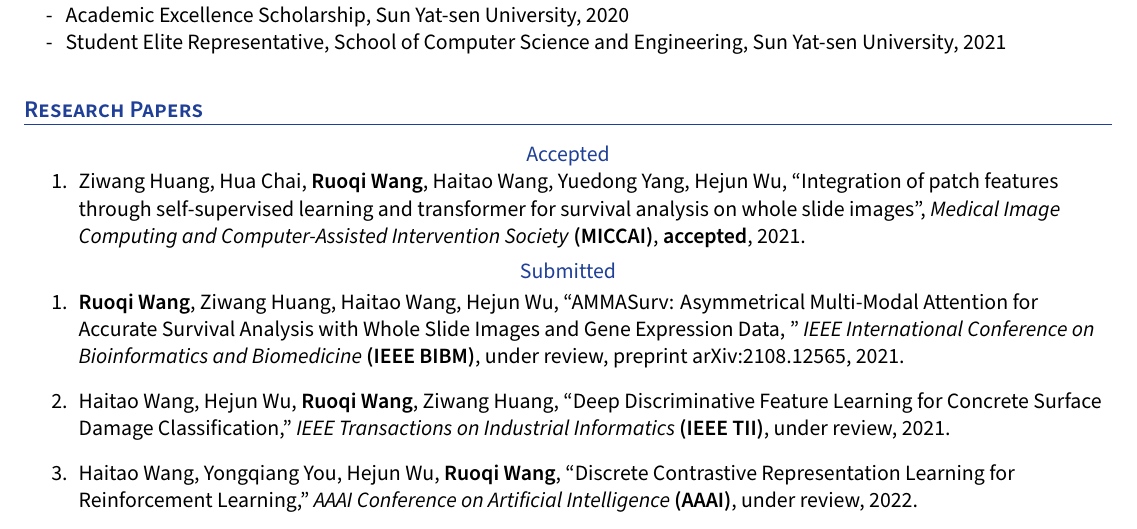
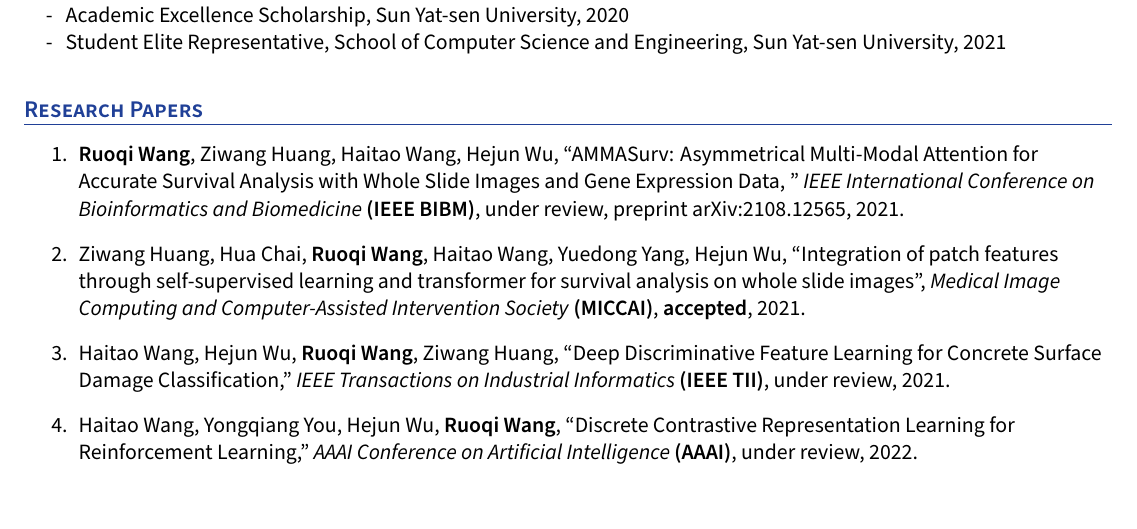
Before and after one commit to wang-rq/wang-rq.github.io, a LaTeX CV (files/cv.tex): part of page 1 of 2, cut so that both start at the same text. Compiled offline with XeLaTeX.

Commit message:
Add files via upload

```diff
--- a/files/cv.tex
+++ b/files/cv.tex
@@ -194,15 +194,10 @@
 %%%%%%% --------------------------------------------------------------------------------------
 \section{\large \textbf{Research Papers}}
 \begin{enumerate}[itemindent=0em]
-\centerline{\textcolor{UI_blue}{Accepted}}
+
+\item \textbf{Ruoqi Wang}, Ziwang Huang, Haitao Wang, Hejun Wu, ``AMMASurv: Asymmetrical Multi-Modal Attention for Accurate Survival Analysis with Whole Slide Images and Gene Expression Data, " \textit{IEEE International Conference on Bioinformatics and Biomedicine \textbf{(IEEE BIBM)}}, under review, preprint arXiv:2108.12565, 2021.
+
 \item Ziwang Huang, Hua Chai, \textbf{Ruoqi Wang}, Haitao Wang, Yuedong Yang, Hejun Wu, ``Integration of patch features through self-supervised learning and transformer for survival analysis on whole slide images",  \textit{Medical Image Computing and Computer-Assisted Intervention Society \textbf{(MICCAI)}}, \textbf{accepted}, 2021.
-\end{enumerate}
-
-\vspace {-8pt}
-\centerline{\textcolor{UI_blue}{Submitted}}
-\vspace {-10pt}
-\begin{enumerate}[itemindent=0em]
-\item \textbf{Ruoqi Wang}, Ziwang Huang, Haitao Wang, Hejun Wu, ``AMMASurv: Asymmetrical Multi-Modal Attention for Accurate Survival Analysis with Whole Slide Images and Gene Expression Data, " \textit{IEEE International Conference on Bioinformatics and Biomedicine \textbf{(IEEE BIBM)}}, under review, preprint arXiv:2108.12565, 2021.
 
 \item Haitao Wang, Hejun Wu, \textbf{Ruoqi Wang}, Ziwang Huang, ``Deep Discriminative Feature Learning for Concrete Surface Damage Classification," \textit{IEEE Transactions on Industrial Informatics \textbf{(IEEE TII)}}, under review, 2021.
 
```
Also changed, not shown: files/cv.pdf.
